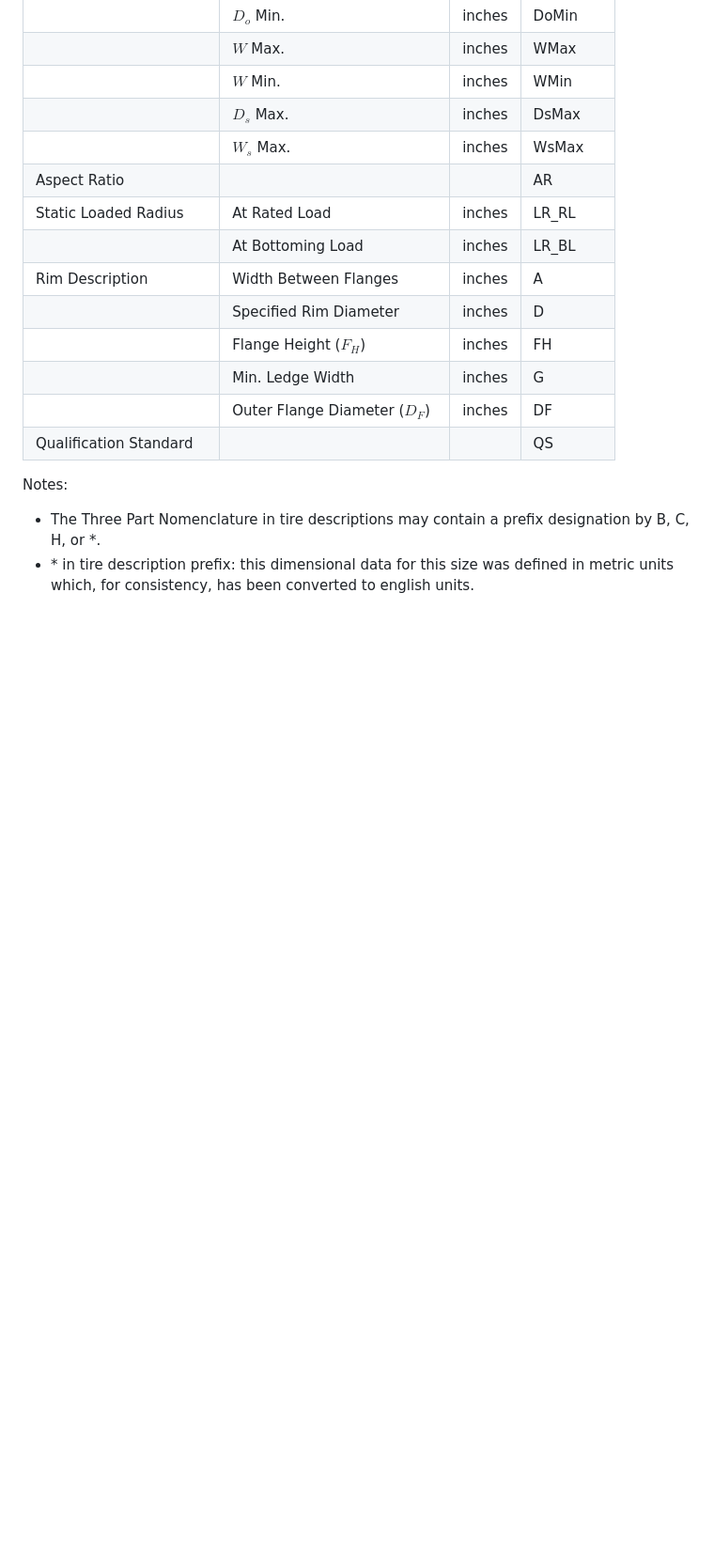
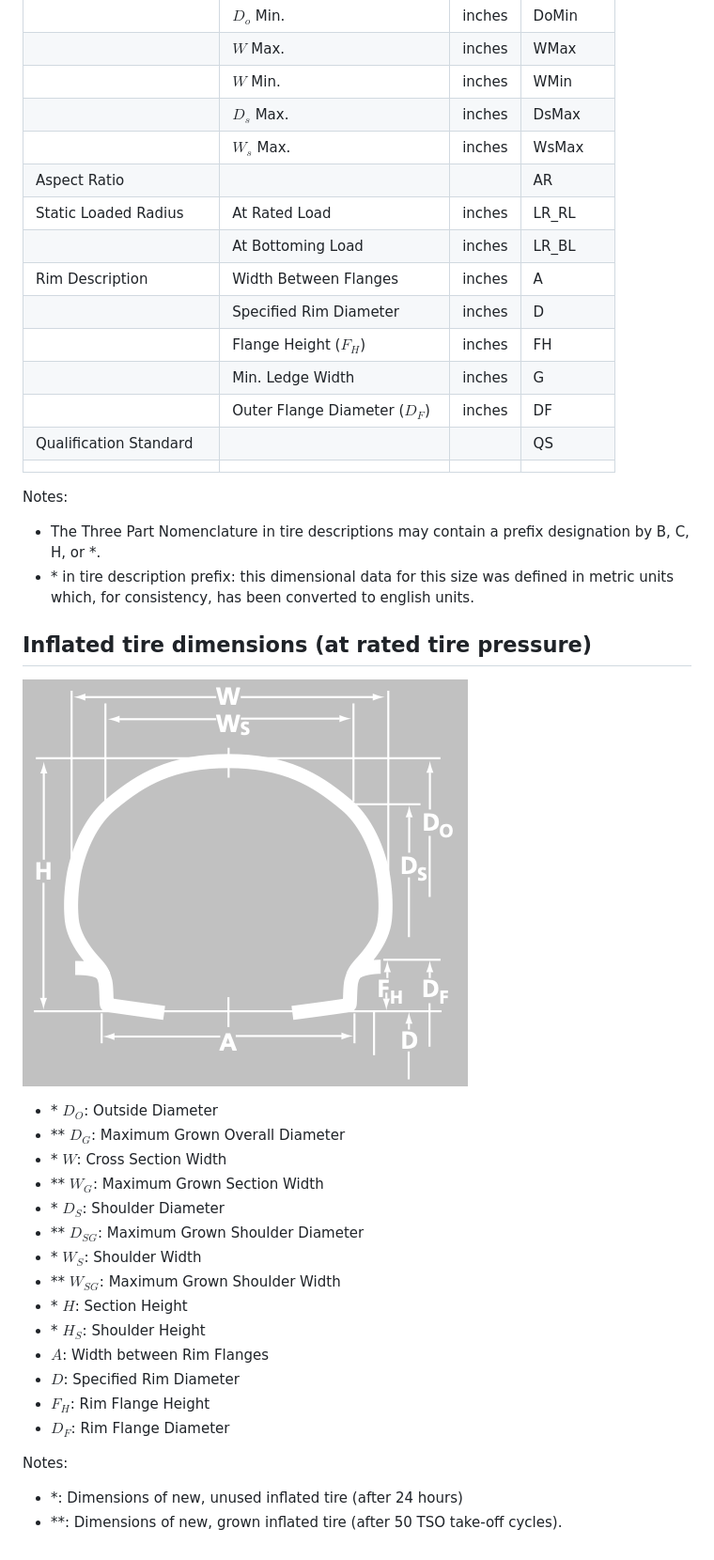
Before and after one commit to Felix-Deng/Aircraft-Tire-Selector, a Markdown page: manufacturer_data/README.md, the part around the change printed below. Shown: that part at 94% size. Rendered like a GitHub page; pictures changed too: manufacturer_data/tire_dimension.png (added); blank space fills up the shorter version.

```diff
--- a/manufacturer_data/README.md
+++ b/manufacturer_data/README.md
@@ -30,7 +30,31 @@ Specifically, we focused on bias type VII, presented with the three part (inch c
 | | Min. Ledge Width | inches | G |
 | | Outer Flange Diameter ($D_F$) | inches | DF |
 | Qualification Standard | | | QS |
+| | | | |
 
 Notes:
 - The Three Part Nomenclature in tire descriptions may contain a prefix designation by B, C, H, or *.
 - \* in tire description prefix: this dimensional data for this size was defined in metric units which, for consistency, has been converted to english units.
+
+## Inflated tire dimensions (at rated tire pressure)
+
+![Alt text](tire_dimension.png)
+
+- \* $D_O$: Outside Diameter
+- \*\* $D_G$: Maximum Grown Overall Diameter
+- \* $W$: Cross Section Width
+- \*\* $W_G$: Maximum Grown Section Width
+- \* $D_S$: Shoulder Diameter
+- \*\* $D_{SG}$: Maximum Grown Shoulder Diameter
+- \* $W_S$: Shoulder Width
+- \*\* $W_{SG}$: Maximum Grown Shoulder Width
+- \* $H$: Section Height
+- \* $H_S$: Shoulder Height
+- $A$: Width between Rim Flanges
+- $D$: Specified Rim Diameter
+- $F_H$: Rim Flange Height
+- $D_F$: Rim Flange Diameter
+
+Notes:
+- \*: Dimensions of new, unused inflated tire (after 24 hours)
+- \*\*: Dimensions of new, grown inflated tire (after 50 TSO take-off cycles).
```
Also changed, not shown: other parts of manufacturer_data/README.md (+2 -2 lines), 3 other files.
